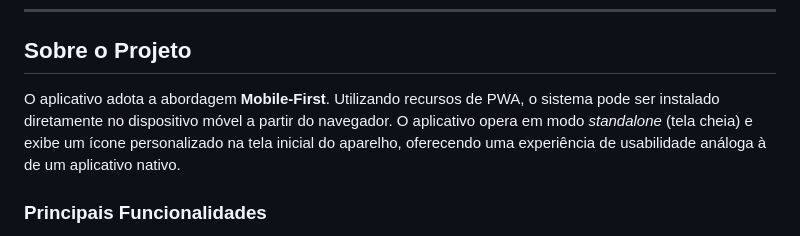
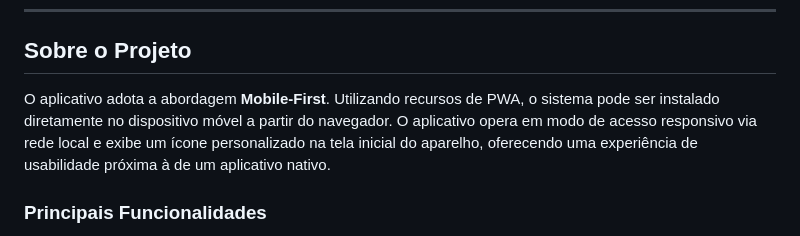
Before and after one commit to dulce-mari4/agencia-viagens, a Markdown page: README.md, the part around the change. Rendered like a GitHub page.

```diff
--- a/README.md
+++ b/README.md
@@ -6,7 +6,7 @@ O **FlyDream** é um protótipo de aplicativo focado na jornada do usuário para
 
 ## Sobre o Projeto
 
-O aplicativo adota a abordagem **Mobile-First**. Utilizando recursos de PWA, o sistema pode ser instalado diretamente no dispositivo móvel a partir do navegador. O aplicativo opera em modo *standalone* (tela cheia) e exibe um ícone personalizado na tela inicial do aparelho, oferecendo uma experiência de usabilidade análoga à de um aplicativo nativo.
+O aplicativo adota a abordagem **Mobile-First**. Utilizando recursos de PWA, o sistema pode ser instalado diretamente no dispositivo móvel a partir do navegador. O aplicativo opera em modo de acesso responsivo via rede local e exibe um ícone personalizado na tela inicial do aparelho, oferecendo uma experiência de usabilidade próxima à de um aplicativo nativo.
 
 ### Principais Funcionalidades
 * Visualização dinâmica de destinos turísticos renderizados em formato de *cards*.
```
